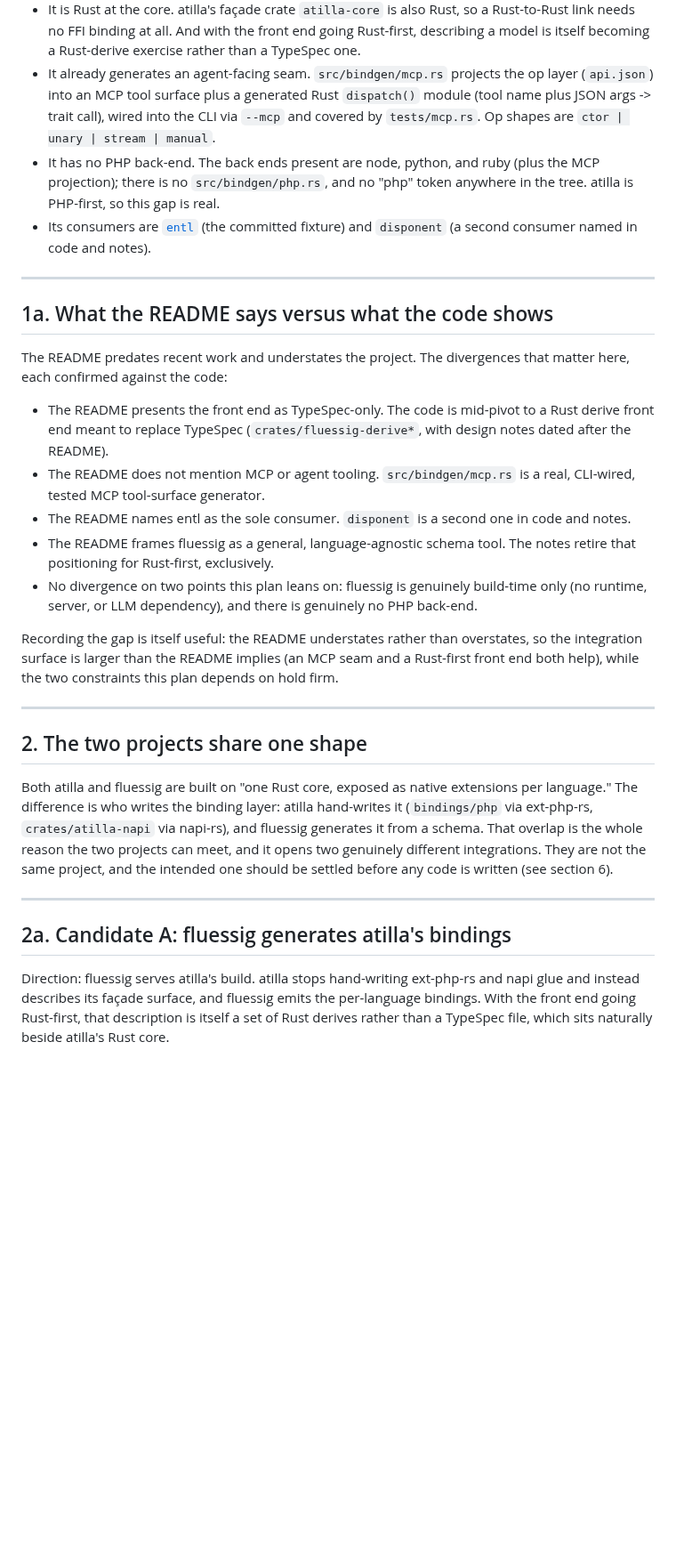
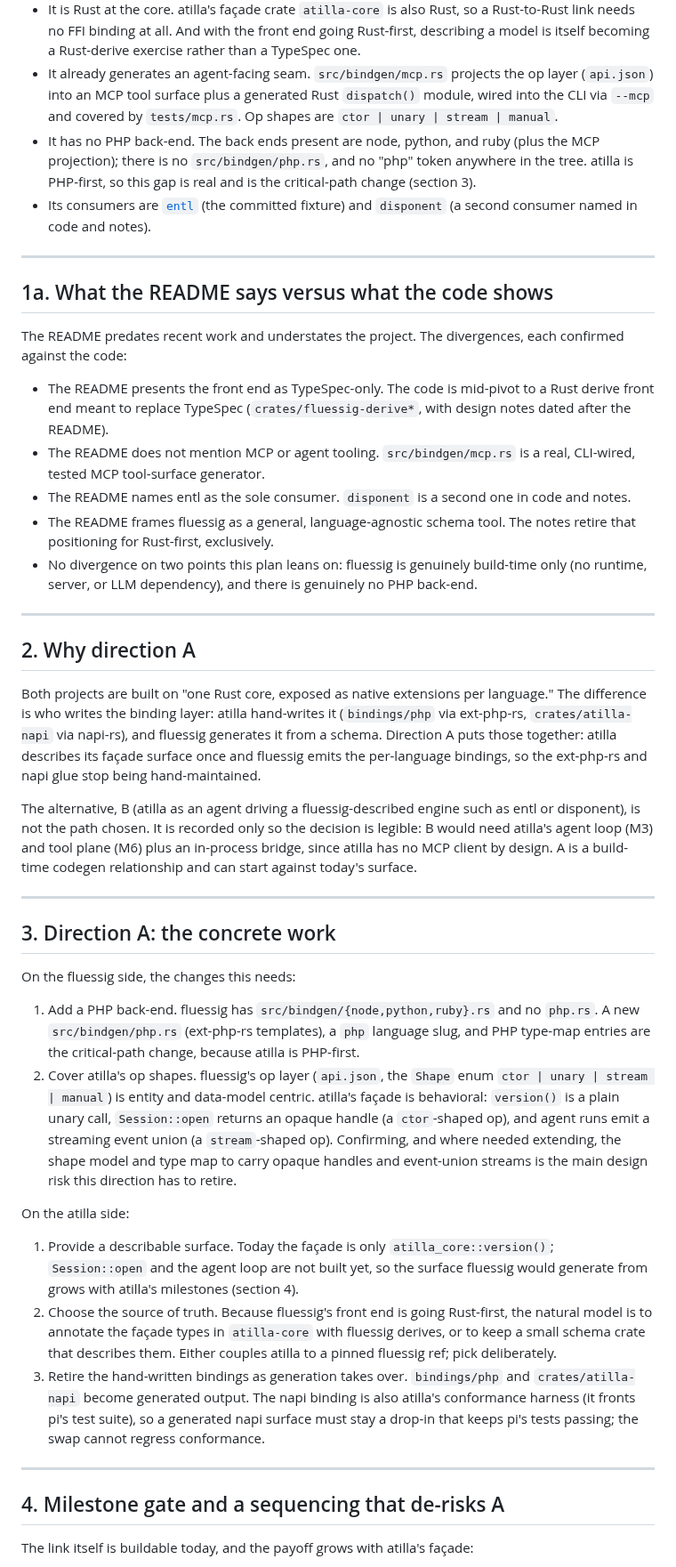
Before and after one commit to zmaril/pidgin, a Markdown page: notes/fluessig-integration.md, the part around one of its changes. Shown at 89% size. Drawn GitHub-style; blank space fills up the shorter version.

```diff
--- a/notes/fluessig-integration.md
+++ b/notes/fluessig-integration.md
@@ -49,13 +47,12 @@ Facts that matter for integration:
   Rust-derive exercise rather than a TypeSpec one.
 - It already generates an agent-facing seam. `src/bindgen/mcp.rs` projects
   the op layer (`api.json`) into an MCP tool surface plus a generated Rust
-  `dispatch()` module (tool name plus JSON args -> trait call), wired into
-  the CLI via `--mcp` and covered by `tests/mcp.rs`. Op shapes are
-  `ctor | unary | stream | manual`.
+  `dispatch()` module, wired into the CLI via `--mcp` and covered by
+  `tests/mcp.rs`. Op shapes are `ctor | unary | stream | manual`.
 - It has no PHP back-end. The back ends present are node, python, and ruby
   (plus the MCP projection); there is no `src/bindgen/php.rs`, and no
   "php" token anywhere in the tree. atilla is PHP-first, so this gap is
-  real.
+  real and is the critical-path change (section 3).
 - Its consumers are [`entl`](https://github.com/zmaril/entl) (the
   committed fixture) and `disponent` (a second consumer named in code and
   notes).
@@ -65,7 +62,7 @@ Facts that matter for integration:
 ## 1a. What the README says versus what the code shows
 
 The README predates recent work and understates the project. The
-divergences that matter here, each confirmed against the code:
+divergences, each confirmed against the code:
 
 - The README presents the front end as TypeSpec-only. The code is
   mid-pivot to a Rust derive front end meant to replace TypeSpec
@@ -80,30 +77,65 @@ divergences that matter here, each confirmed against the code:
   build-time only (no runtime, server, or LLM dependency), and there is
   genuinely no PHP back-end.
 
-Recording the gap is itself useful: the README understates rather than
-overstates, so the integration surface is larger than the README implies
-(an MCP seam and a Rust-first front end both help), while the two
-constraints this plan depends on hold firm.
+---
+
+## 2. Why direction A
+
+Both projects are built on "one Rust core, exposed as native extensions
+per language." The difference is who writes the binding layer: atilla
+hand-writes it (`bindings/php` via ext-php-rs, `crates/atilla-napi` via
+napi-rs), and fluessig generates it from a schema. Direction A puts those
+together: atilla describes its façade surface once and fluessig emits the
+per-language bindings, so the ext-php-rs and napi glue stop being
+hand-maintained.
+
+The alternative, B (atilla as an agent driving a fluessig-described engine
+such as entl or disponent), is not the path chosen. It is recorded only so
+the decision is legible: B would need atilla's agent loop (M3) and tool
+plane (M6) plus an in-process bridge, since atilla has no MCP client by
+design. A is a build-time codegen relationship and can start against
+today's surface.
 
 ---
 
-## 2. The two projects share one shape
+## 3. Direction A: the concrete work
 
-Both atilla and fluessig are built on "one Rust core, exposed as native
-extensions per language." The difference is who writes the binding layer:
-atilla hand-writes it (`bindings/php` via ext-php-rs, `crates/atilla-napi`
-via napi-rs), and fluessig generates it from a schema. That overlap is the
-whole reason the two projects can meet, and it opens two genuinely
-different integrations. They are not the same project, and the intended
-one should be settled before any code is written (see section 6).
+On the fluessig side, the changes this needs:
+
+1. Add a PHP back-end. fluessig has `src/bindgen/{node,python,ruby}.rs`
+   and no `php.rs`. A new `src/bindgen/php.rs` (ext-php-rs templates), a
+   `php` language slug, and PHP type-map entries are the critical-path
+   change, because atilla is PHP-first.
+2. Cover atilla's op shapes. fluessig's op layer (`api.json`, the `Shape`
+   enum `ctor | unary | stream | manual`) is entity and data-model
+   centric. atilla's façade is behavioral: `version()` is a plain unary
+   call, `Session::open` returns an opaque handle (a `ctor`-shaped op),
+   and agent runs emit a streaming event union (a `stream`-shaped op).
+   Confirming, and where needed extending, the shape model and type map to
+   carry opaque handles and event-union streams is the main design risk
+   this direction has to retire.
+
+On the atilla side:
+
+1. Provide a describable surface. Today the façade is only
+   `atilla_core::version()`; `Session::open` and the agent loop are not
+   built yet, so the surface fluessig would generate from grows with
+   atilla's milestones (section 4).
+2. Choose the source of truth. Because fluessig's front end is going
+   Rust-first, the natural model is to annotate the façade types in
+   `atilla-core` with fluessig derives, or to keep a small schema crate
+   that describes them. Either couples atilla to a pinned fluessig ref;
+   pick deliberately.
+3. Retire the hand-written bindings as generation takes over. `bindings/php`
+   and `crates/atilla-napi` become generated output. The napi binding is
+   also atilla's conformance harness (it fronts pi's test suite), so a
+   generated napi surface must stay a drop-in that keeps pi's tests
+   passing; the swap cannot regress conformance.
 
 ---
 
-## 2a. Candidate A: fluessig generates atilla's bindings
+## 4. Milestone gate and a sequencing that de-risks A
 
-Direction: fluessig serves atilla's build. atilla stops hand-writing
-ext-php-rs and napi glue and instead describes its façade surface, and
-fluessig emits the per-language bindings. With the front end going
-Rust-first, that description is itself a set of Rust derives rather than a
-TypeSpec file, which sits naturally beside atilla's Rust core.
+The link itself is buildable today, and the payoff grows with atilla's
+façade:
 
```
Also changed, not shown: other parts of notes/fluessig-integration.md (+41 -112 lines).
